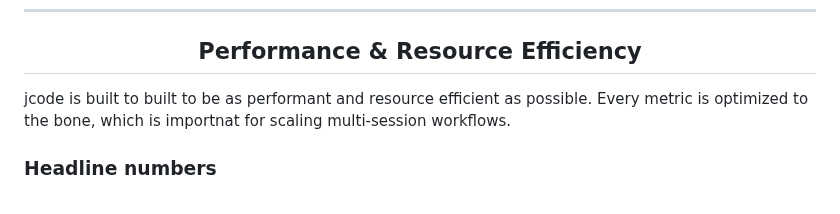
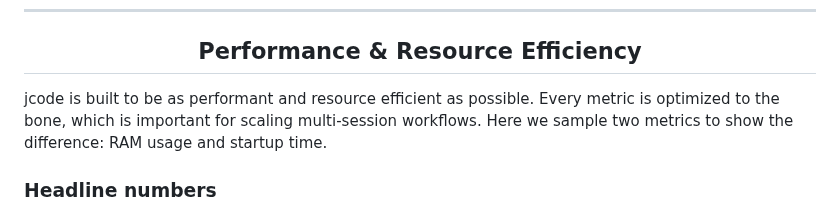
Before and after one commit to iamrohithrnair/minnal, a Markdown page: README.md, the part around the change. GitHub-like rendering.

Commit message:
docs: polish performance intro copy

```diff
--- a/README.md
+++ b/README.md
@@ -45,7 +45,7 @@ Need Windows, Homebrew, source builds, provider setup, or tell your agent to set
 
 </div>
 
-jcode is built to built to be as performant and resource efficient as possible. Every metric is optimized to the bone, which is importnat for scaling multi-session workflows.
+jcode is built to be as performant and resource efficient as possible. Every metric is optimized to the bone, which is important for scaling multi-session workflows. Here we sample two metrics to show the difference: RAM usage and startup time.
 
 <!-- Add performance demo thumbnail/video link here: spawning many jcode instances and using them in parallel. -->
 
```
